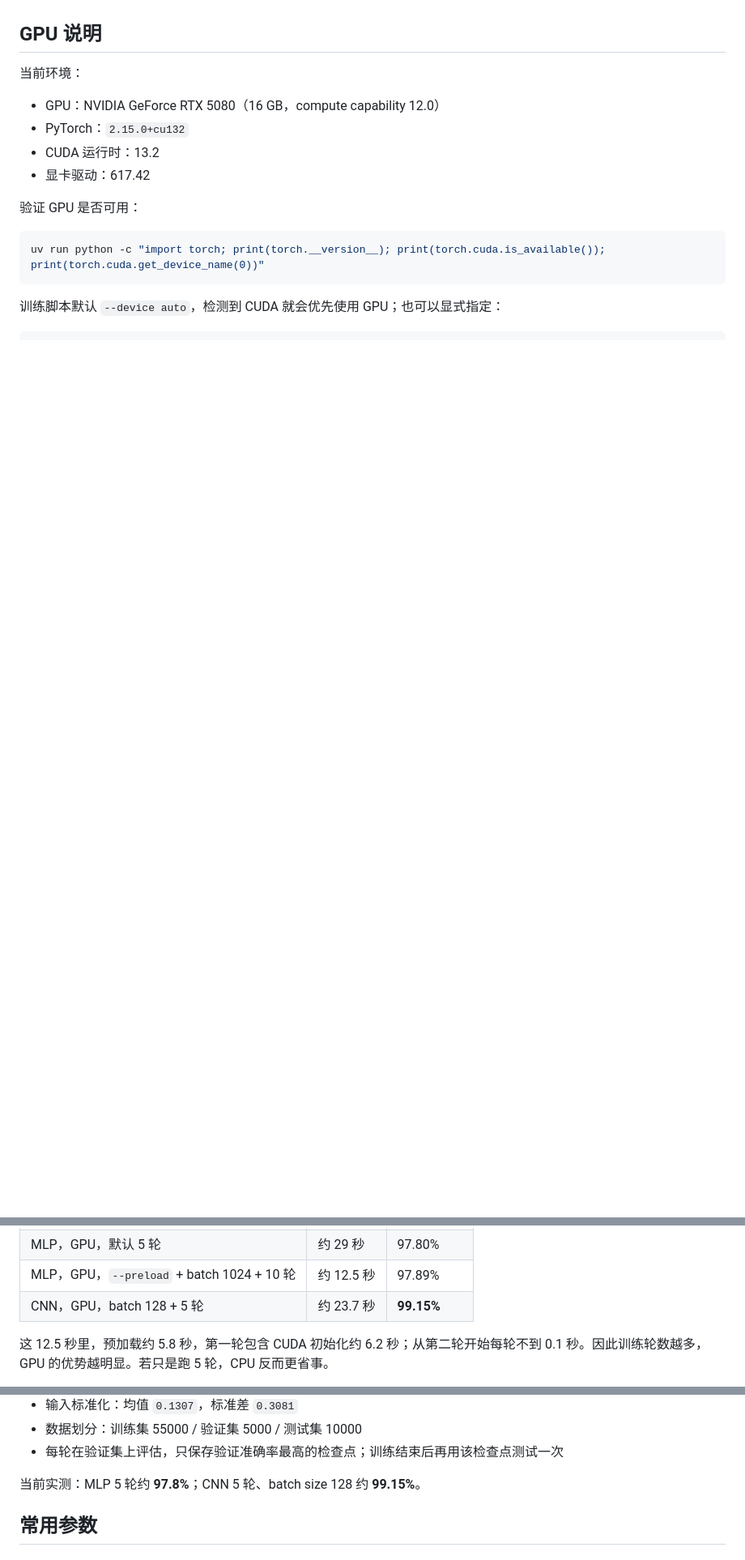
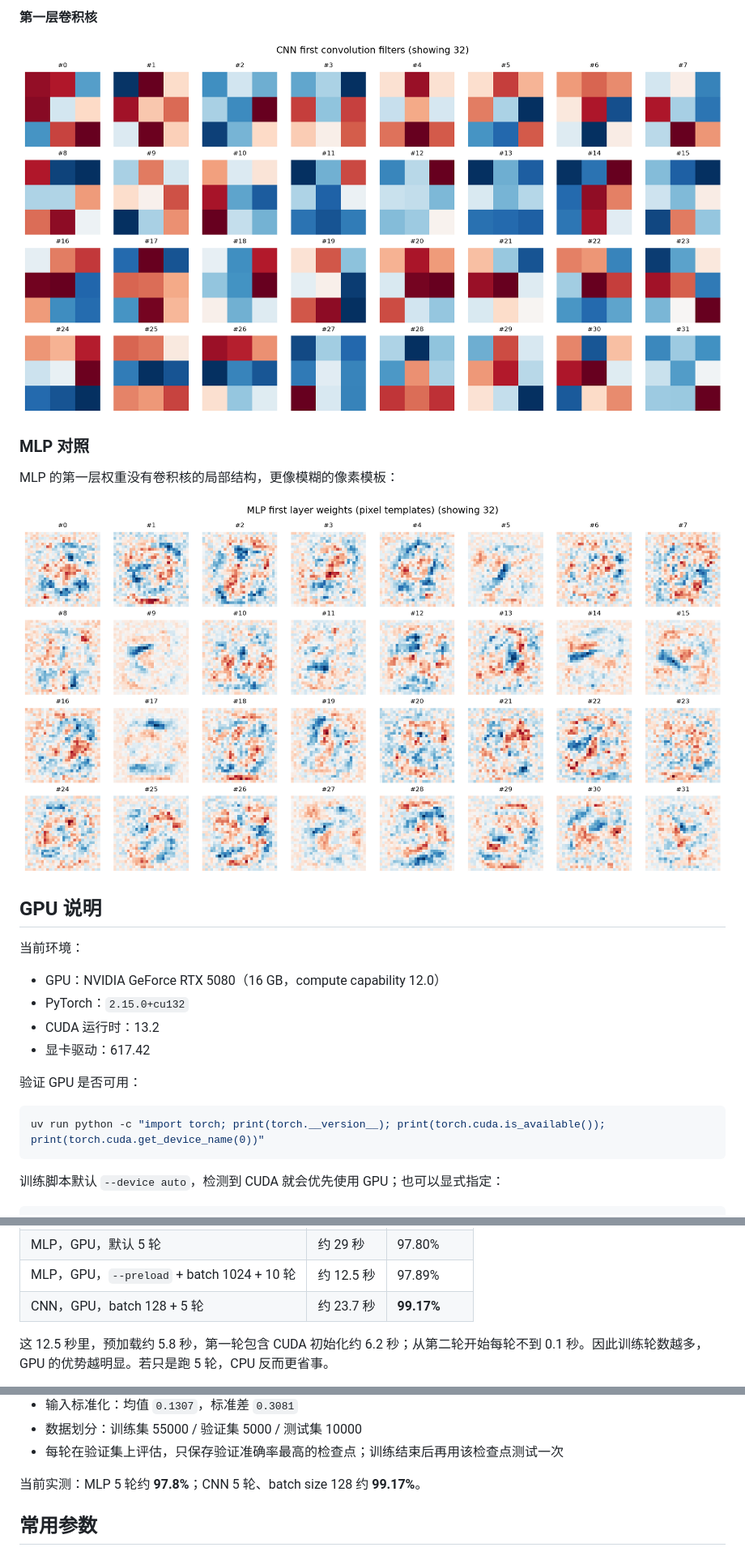
Before and after one commit to Humphrey75432/pytorch-study, a Markdown page: README.md, 3 parts joined by grey strips. Shown at 81% size. Drawn GitHub-style; pictures changed too: docs/images/cnn_first_layer_weights.png (added), docs/images/mlp_first_layer_weights.png (added); blank space fills up the shorter version.

```diff
--- a/README.md
+++ b/README.md
@@ -68,3 +104,12 @@ uv run python -m mnist_nn.predict --checkpoint artifacts/mnist_cnn.pt --count 16
+**第一层卷积核**
+
+![CNN 第一层卷积核](docs/images/cnn_first_layer_weights.png)
+
+### MLP 对照
+
+MLP 的第一层权重没有卷积核的局部结构，更像模糊的像素模板：
+
+![MLP 第一层权重](docs/images/mlp_first_layer_weights.png)
 
 ## GPU 说明
 
@@ -111,7 +156,7 @@ uv run python -m mnist_nn.train --preload --batch-size 1024 --epochs 10 --lr 0.0
 | MLP，CPU，默认 5 轮 | 约 18 秒 | 97.80% |
 | MLP，GPU，默认 5 轮 | 约 29 秒 | 97.80% |
 | MLP，GPU，`--preload` + batch 1024 + 10 轮 | 约 12.5 秒 | 97.89% |
-| CNN，GPU，batch 128 + 5 轮 | 约 23.7 秒 | **99.15%** |
+| CNN，GPU，batch 128 + 5 轮 | 约 23.7 秒 | **99.17%** |
 
 这 12.5 秒里，预加载约 5.8 秒，第一轮包含 CUDA 初始化约 6.2 秒；从第二轮开始每轮不到 0.1 秒。因此训练轮数越多，GPU 的优势越明显。若只是跑 5 轮，CPU 反而更省事。
 
@@ -180,7 +229,7 @@ CNN 参数量为 **421,642**。卷积核在图像上滑动，能保留局部空
 - 数据划分：训练集 55000 / 验证集 5000 / 测试集 10000
 - 每轮在验证集上评估，只保存验证准确率最高的检查点；训练结束后再用该检查点测试一次
 
-当前实测：MLP 5 轮约 **97.8%**；CNN 5 轮、batch size 128 约 **99.15%**。
+当前实测：MLP 5 轮约 **97.8%**；CNN 5 轮、batch size 128 约 **99.17%**。
 
 ## 常用参数
 
```
Also changed, not shown: other parts of README.md (+44 -4 lines), docs/images/cnn_misclassified.png (added), docs/images/cnn_training_curves.png (added), 4 other files.
